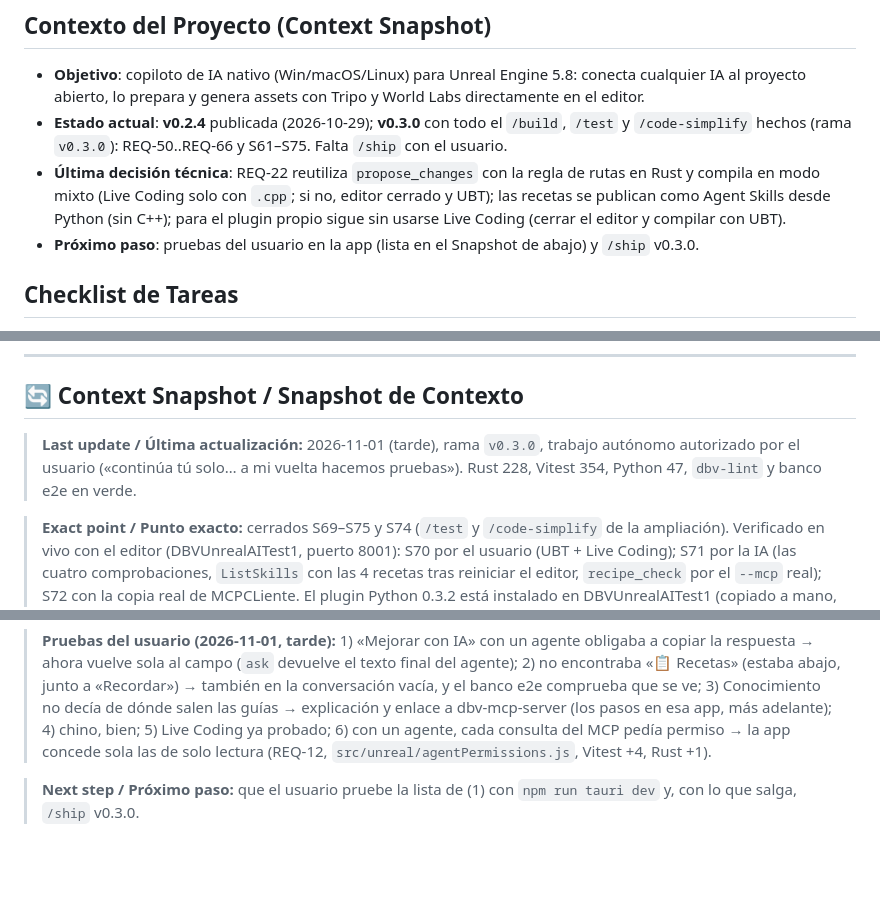
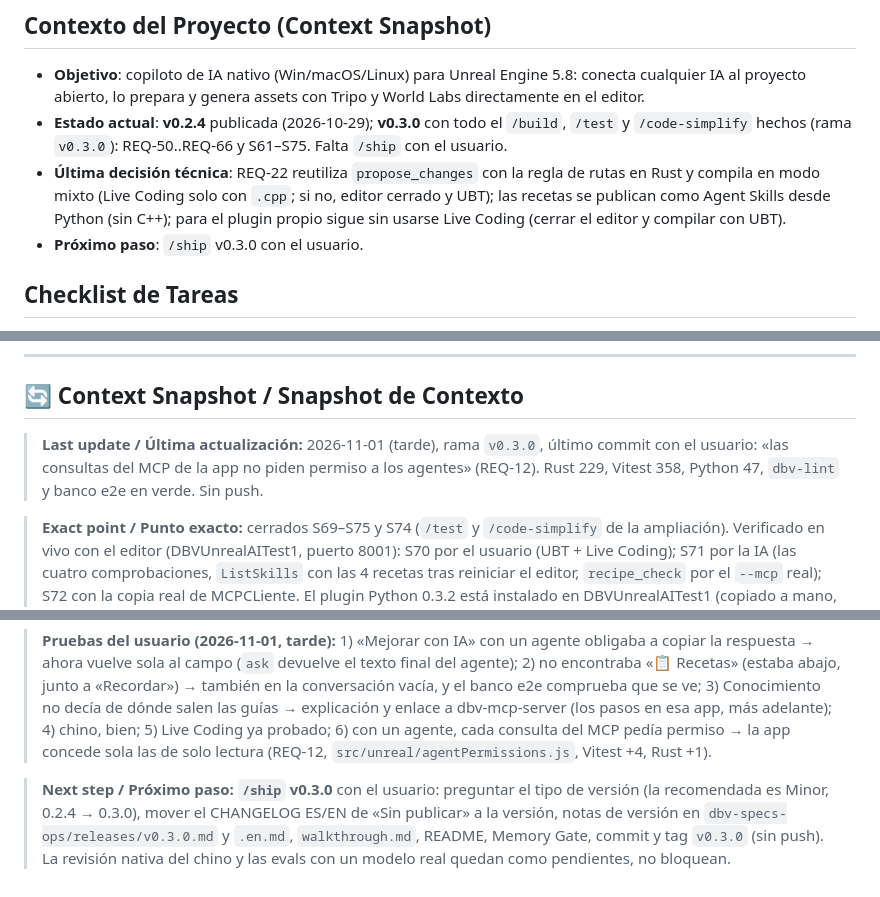
Before and after one commit to davidbuenov/dbv-unreal-ai, a Markdown page: dbv-specs-ops/task.md, 3 parts joined by grey strips. Drawn GitHub-style; blank space fills up the shorter version.

Commit message:
docs: estado guardado; el siguiente paso es /ship de la v0.3.0
Co-Authored-By: Claude Opus 5.5 <noreply@anthropic.com>

```diff
--- a/dbv-specs-ops/task.md
+++ b/dbv-specs-ops/task.md
@@ -5,7 +5,7 @@
 * **Objetivo**: copiloto de IA nativo (Win/macOS/Linux) para Unreal Engine 5.8: conecta cualquier IA al proyecto abierto, lo prepara y genera assets con Tripo y World Labs directamente en el editor.
 * **Estado actual**: **v0.2.4** publicada (2026-10-29); **v0.3.0** con todo el `/build`, `/test` y `/code-simplify` hechos (rama `v0.3.0`): REQ-50..REQ-66 y S61–S75. Falta `/ship` con el usuario.
 * **Última decisión técnica**: REQ-22 reutiliza `propose_changes` con la regla de rutas en Rust y compila en modo mixto (Live Coding solo con `.cpp`; si no, editor cerrado y UBT); las recetas se publican como Agent Skills desde Python (sin C++); para el plugin propio sigue sin usarse Live Coding (cerrar el editor y compilar con UBT).
-* **Próximo paso**: pruebas del usuario en la app (lista en el Snapshot de abajo) y `/ship` v0.3.0.
+* **Próximo paso**: `/ship` v0.3.0 con el usuario.
 
 ## Checklist de Tareas
 
@@ -206,7 +206,7 @@
 
 ## 🔄 Context Snapshot / Snapshot de Contexto
 
-> **Last update / Última actualización:** 2026-11-01 (tarde), rama `v0.3.0`, trabajo autónomo autorizado por el usuario («continúa tú solo… a mi vuelta hacemos pruebas»). Rust 228, Vitest 354, Python 47, `dbv-lint` y banco e2e en verde.
+> **Last update / Última actualización:** 2026-11-01 (tarde), rama `v0.3.0`, último commit con el usuario: «las consultas del MCP de la app no piden permiso a los agentes» (REQ-12). Rust 229, Vitest 358, Python 47, `dbv-lint` y banco e2e en verde. Sin push.
 
 > **Exact point / Punto exacto:** cerrados S69–S75 y S74 (`/test` y `/code-simplify` de la ampliación). Verificado en vivo con el editor (DBVUnrealAITest1, puerto 8001): S70 por el usuario (UBT + Live Coding); S71 por la IA (las cuatro comprobaciones, `ListSkills` con las 4 recetas tras reiniciar el editor, `recipe_check` por el `--mcp` real); S72 con la copia real de MCPCLiente. El plugin Python 0.3.2 está instalado en DBVUnrealAITest1 (copiado a mano, como «Preparar»). El editor quedó abierto en su nivel por defecto.
 
@@ -214,4 +214,4 @@
 
 > **Pruebas del usuario (2026-11-01, tarde):** 1) «Mejorar con IA» con un agente obligaba a copiar la respuesta → ahora vuelve sola al campo (`ask` devuelve el texto final del agente); 2) no encontraba «📋 Recetas» (estaba abajo, junto a «Recordar») → también en la conversación vacía, y el banco e2e comprueba que se ve; 3) Conocimiento no decía de dónde salen las guías → explicación y enlace a dbv-mcp-server (los pasos en esa app, más adelante); 4) chino, bien; 5) Live Coding ya probado; 6) con un agente, cada consulta del MCP pedía permiso → la app concede sola las de solo lectura (REQ-12, `src/unreal/agentPermissions.js`, Vitest +4, Rust +1).
 
-> **Next step / Próximo paso:** que el usuario pruebe la lista de (1) con `npm run tauri dev` y, con lo que salga, `/ship` v0.3.0.
+> **Next step / Próximo paso:** **`/ship` v0.3.0** con el usuario: preguntar el tipo de versión (la recomendada es Minor, 0.2.4 → 0.3.0), mover el CHANGELOG ES/EN de «Sin publicar» a la versión, notas de versión en `dbv-specs-ops/releases/v0.3.0.md` y `.en.md`, `walkthrough.md`, README, Memory Gate, commit y tag `v0.3.0` (sin push). La revisión nativa del chino y las evals con un modelo real quedan como pendientes, no bloquean.
```
